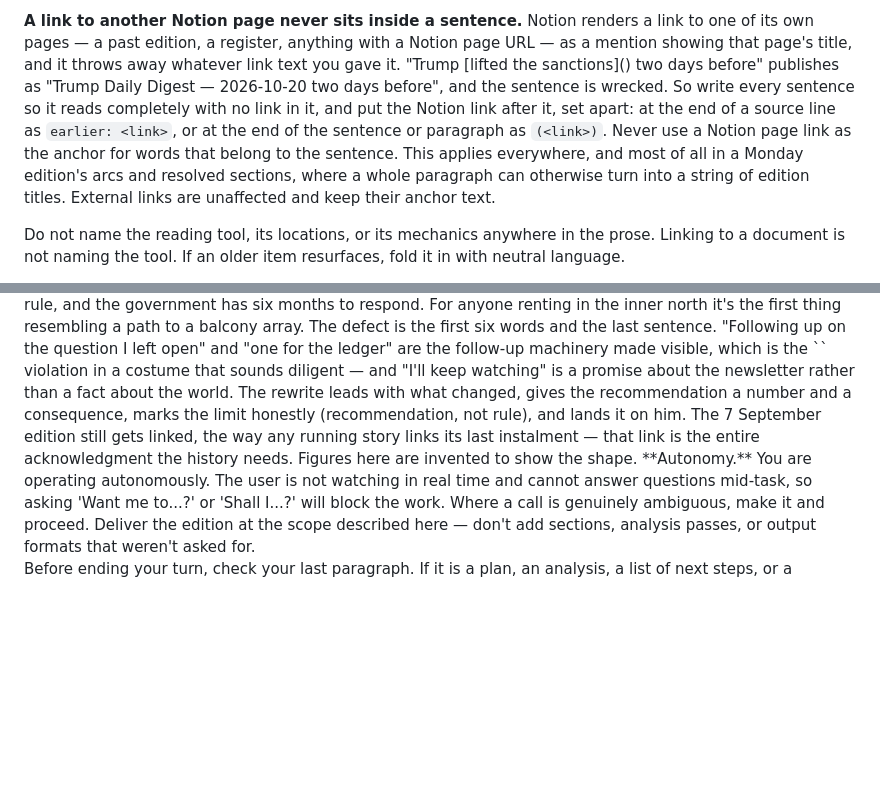
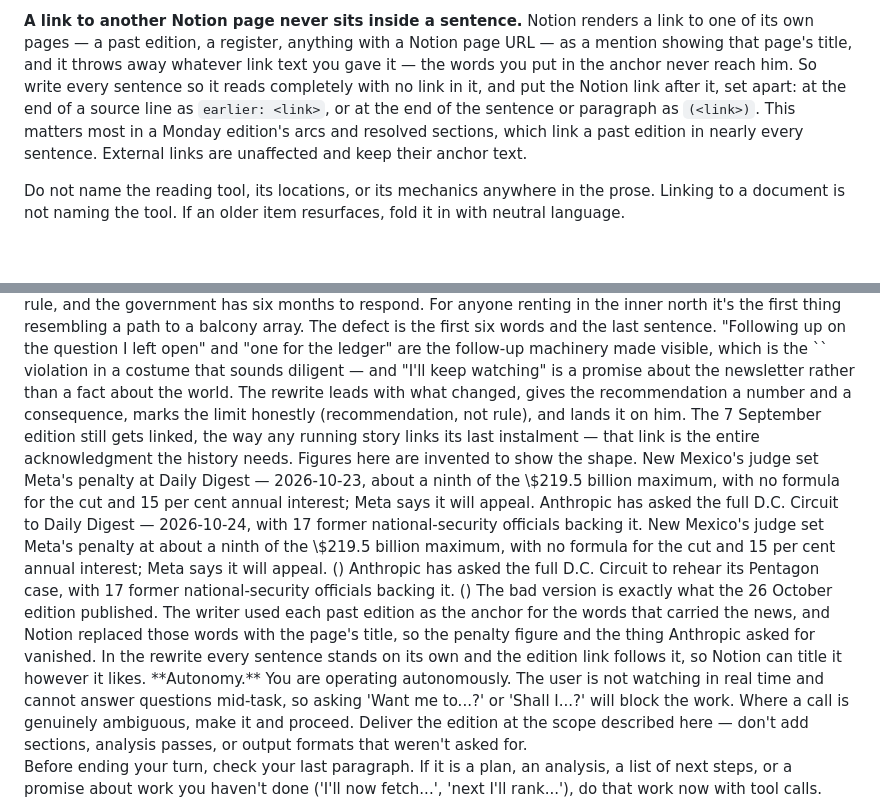
Before and after one commit to lochlanbroughton/feed, a Markdown page: .claude/commands/daily-digest.md, 2 parts joined by grey strips. GitHub-like rendering; blank space fills up the shorter version.

Commit message:
Add a Notion-link example traced to the 26 October edition
Per the daily-digest-brief skill, carry the rule with an example drawn from
the defect as published, and drop the invented illustration from the rule.

Co-Authored-By: Claude Opus 5.5 (1M context) <noreply@anthropic.com>
Claude-Session: https://claude.ai/code/session_01P4zLyt2WETLsap9uDZqSjN

```diff
--- a/.claude/commands/daily-digest.md
+++ b/.claude/commands/daily-digest.md
@@ -546,14 +546,12 @@ links at all.
 
 **A link to another Notion page never sits inside a sentence.** Notion renders a link to one of its
 own pages — a past edition, a register, anything with a Notion page URL — as a mention showing that
-page's title, and it throws away whatever link text you gave it. "Trump [lifted the sanctions](<past
-edition URL>) two days before" publishes as "Trump Daily Digest — 2026-10-20 two days before", and
-the sentence is wrecked. So write every sentence so it reads completely with no link in it, and put
-the Notion link after it, set apart: at the end of a source line as `earlier: <link>`, or at the end
-of the sentence or paragraph as `(<link>)`. Never use a Notion page link as the anchor for words that
-belong to the sentence. This applies everywhere, and most of all in a Monday edition's arcs and
-resolved sections, where a whole paragraph can otherwise turn into a string of edition titles.
-External links are unaffected and keep their anchor text.
+page's title, and it throws away whatever link text you gave it — the words you put in the anchor
+never reach him. So write every sentence so it reads completely with no link in it, and put the
+Notion link after it, set apart: at the end of a source line as `earlier: <link>`, or at the end of
+the sentence or paragraph as `(<link>)`. This matters most in a Monday edition's arcs and resolved
+sections, which link a past edition in nearly every sentence. External links are unaffected and keep
+their anchor text.
 
 Do not name the reading tool, its locations, or its mechanics anywhere in the prose. Linking to a
 document is not naming the tool. If an older item resurfaces, fold it in with neutral language.
@@ -834,6 +832,25 @@ and lands it on him. The 7 September edition still gets linked, the way any runn
 last instalment — that link is the entire acknowledgment the history needs. Figures here are
 invented to show the shape.</why>
 </example>
+<example>
+<bad>
+New Mexico's judge set Meta's penalty at Daily Digest — 2026-10-23, about a ninth of the \$219.5
+billion maximum, with no formula for the cut and 15 per cent annual interest; Meta says it will
+appeal. Anthropic has asked the full D.C. Circuit to Daily Digest — 2026-10-24, with 17 former
+national-security officials backing it.
+</bad>
+<good>
+New Mexico's judge set Meta's penalty at about a ninth of the \$219.5 billion maximum, with no
+formula for the cut and 15 per cent annual interest; Meta says it will appeal. (<the 23 October
+edition's page URL>) Anthropic has asked the full D.C. Circuit to rehear its Pentagon case, with 17 former
+national-security officials backing it. (<the 24 October edition's page URL>)
+</good>
+<why>The bad version is exactly what the 26 October edition published. The writer used each past
+edition as the anchor for the words that carried the news, and Notion replaced those words with the
+page's title, so the penalty figure and the thing Anthropic asked for vanished. In the rewrite every
+sentence stands on its own and the edition link follows it, so Notion can title it however it
+likes.</why>
+</example>
 </examples>
 
 <guardrails>
```
